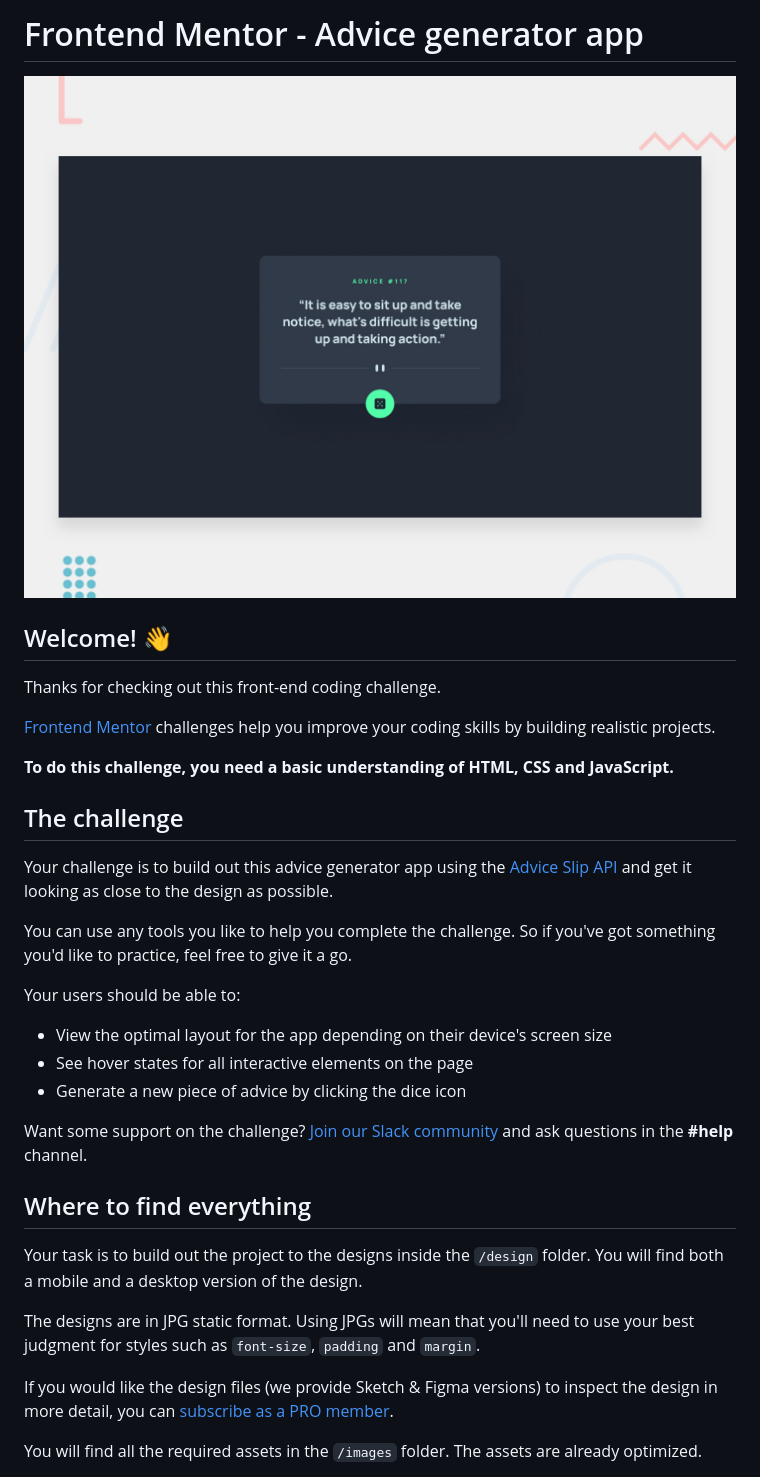
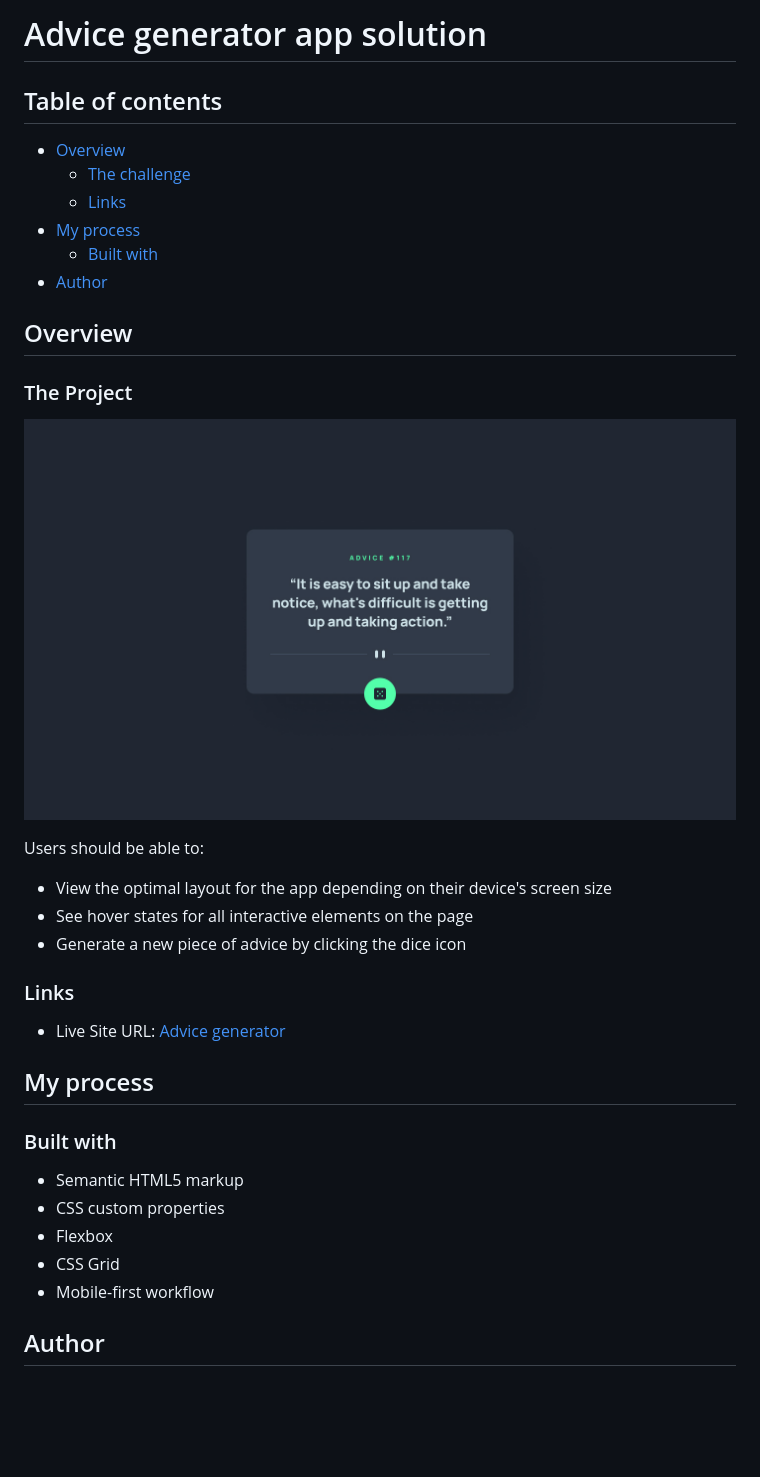
Before and after one commit to OrlandoLeyva/Advice-generator, a Markdown page: README.md, the part around one of its changes. Drawn GitHub-style; pictures changed too: image/README-template/1685650509170.png (added); blank space fills up the shorter version.

```diff
--- a/README.md
+++ b/README.md
@@ -1,36 +1,39 @@
-# Frontend Mentor - Advice generator app
+# Advice generator app solution
 
-![Design preview for the Advice generator app coding challenge](./design/desktop-preview.jpg)
+## Table of contents
 
-## Welcome! 👋
+- [Overview](#overview)
+  - [The challenge](#the-challenge)
+  - [Links](#links)
+- [My process](#my-process)
+  - [Built with](#built-with)
+- [Author](#author)
 
-Thanks for checking out this front-end coding challenge.
+## Overview
 
-[Frontend Mentor](https://www.frontendmentor.io) challenges help you improve your coding skills by building realistic projects.
+### The Project
 
-**To do this challenge, you need a basic understanding of HTML, CSS and JavaScript.**
+![1685650509170](image/README-template/1685650509170.png)
 
-## The challenge
-
-Your challenge is to build out this advice generator app using the [Advice Slip API](https://api.adviceslip.com) and get it looking as close to the design as possible.
-
-You can use any tools you like to help you complete the challenge. So if you've got something you'd like to practice, feel free to give it a go.
-
-Your users should be able to:
+Users should be able to:
 
 - View the optimal layout for the app depending on their device's screen size
 - See hover states for all interactive elements on the page
 - Generate a new piece of advice by clicking the dice icon
 
-Want some support on the challenge? [Join our Slack community](https://www.frontendmentor.io/slack) and ask questions in the **#help** channel.
+### Links
 
-## Where to find everything
+- Live Site URL: [Advice generator](https://advice-generator-orlando.netlify.app/)
 
-Your task is to build out the project to the designs inside the `/design` folder. You will find both a mobile and a desktop version of the design.
+## My process
 
-The designs are in JPG static format. Using JPGs will mean that you'll need to use your best judgment for styles such as `font-size`, `padding` and `margin`.
+### Built with
 
-If you would like the design files (we provide Sketch & Figma versions) to inspect the design in more detail, you can [subscribe as a PRO member](https://www.frontendmentor.io/pro).
+- Semantic HTML5 markup
+- CSS custom properties
+- Flexbox
+- CSS Grid
+- Mobile-first workflow
 
-You will find all the required assets in the `/images` folder. The assets are already optimized.
+## Author
 
```
Also changed, not shown: other parts of README.md (+2 -57 lines), README-template.md (deleted, +0 -112 lines), style-guide.md (deleted, +0 -32 lines), 1 other file.
